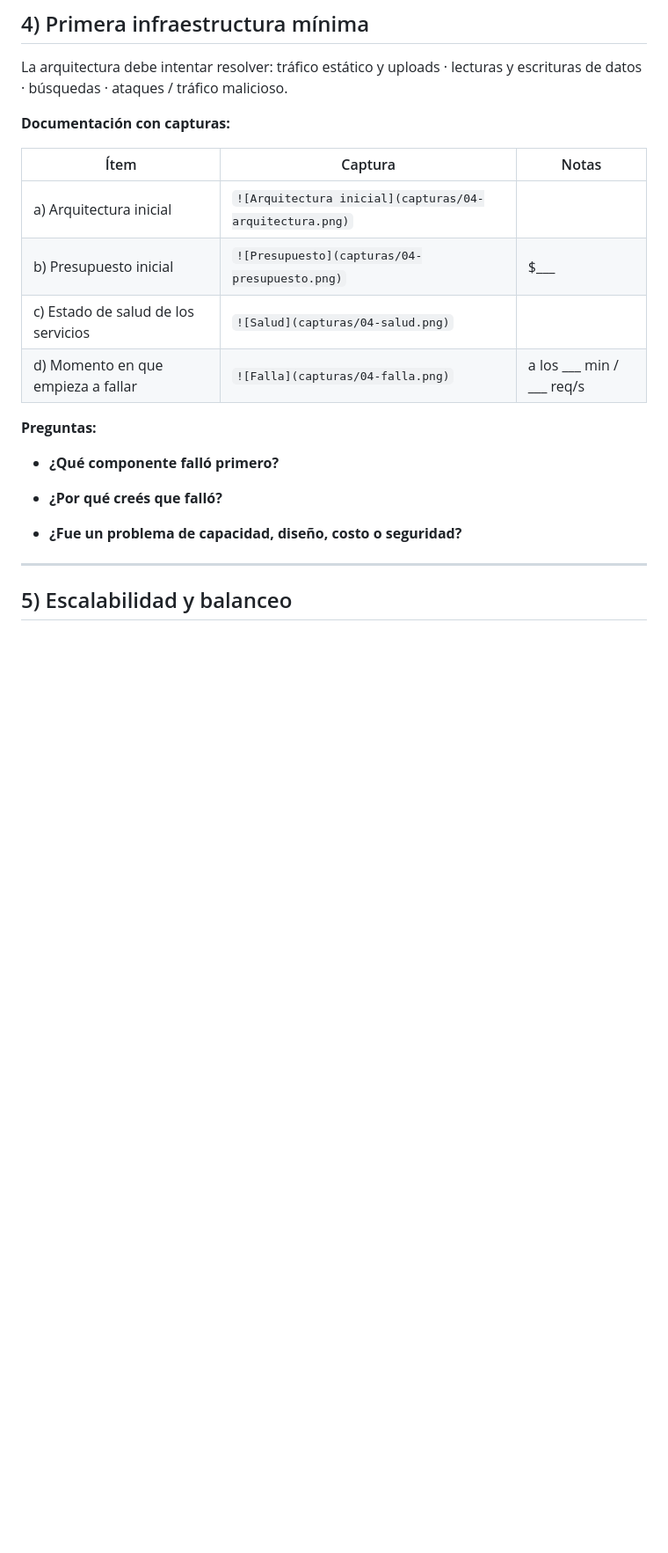
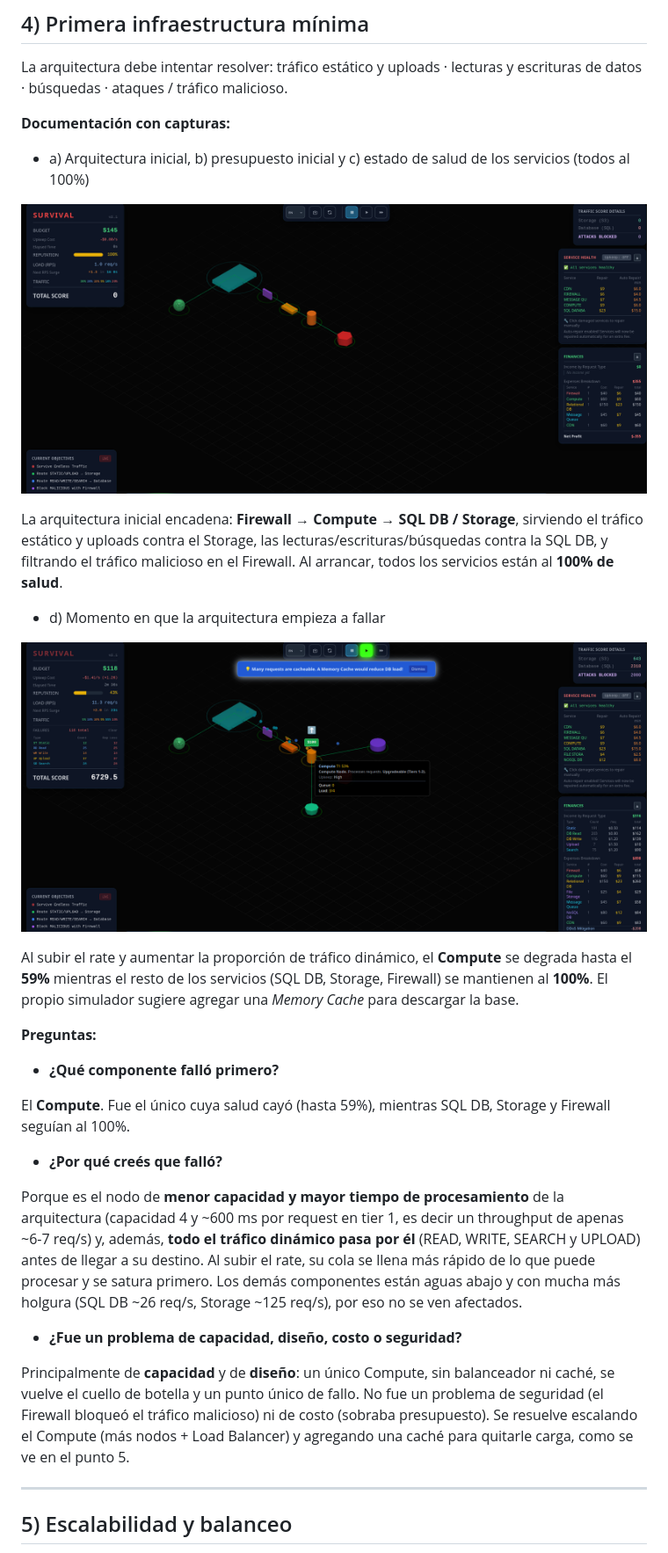
Before and after one commit to Mati-Costamagna/Ethernautas-v2, a Markdown page: README.md, the part around the change. Shown: that part at 88% size. Drawn GitHub-style; pictures changed too: assets/4_1.png (added), assets/4_2.png (added); blank space fills up the shorter version.

Commit message:
Punto 4

```diff
--- a/README.md
+++ b/README.md
@@ -96,20 +96,31 @@ La arquitectura debe intentar resolver: tráfico estático y uploads · lecturas
 
 **Documentación con capturas:**
 
-| Ítem | Captura | Notas |
-|---|---|---|
-| a) Arquitectura inicial | `![Arquitectura inicial](capturas/04-arquitectura.png)` | |
-| b) Presupuesto inicial | `![Presupuesto](capturas/04-presupuesto.png)` | $___ |
-| c) Estado de salud de los servicios | `![Salud](capturas/04-salud.png)` | |
-| d) Momento en que empieza a fallar | `![Falla](capturas/04-falla.png)` | a los ___ min / ___ req/s |
+- a) Arquitectura inicial, b) presupuesto inicial y c) estado de salud de los servicios (todos al 100%)
+
+![Arquitectura y salud inicial](assets/4_1.png)
+
+La arquitectura inicial encadena: **Firewall → Compute → SQL DB / Storage**, sirviendo el tráfico estático y uploads contra el Storage, las lecturas/escrituras/búsquedas contra la SQL DB, y filtrando el tráfico malicioso en el Firewall. Al arrancar, todos los servicios están al **100% de salud**.
+
+- d) Momento en que la arquitectura empieza a fallar
+
+![Deterioro del Compute](assets/4_2.png)
+
+Al subir el rate y aumentar la proporción de tráfico dinámico, el **Compute** se degrada hasta el **59%** mientras el resto de los servicios (SQL DB, Storage, Firewall) se mantienen al **100%**. El propio simulador sugiere agregar una *Memory Cache* para descargar la base.
 
 **Preguntas:**
 
 - **¿Qué componente falló primero?**
 
+El **Compute**. Fue el único cuya salud cayó (hasta 59%), mientras SQL DB, Storage y Firewall seguían al 100%.
+
 - **¿Por qué creés que falló?**
 
+Porque es el nodo de **menor capacidad y mayor tiempo de procesamiento** de la arquitectura (capacidad 4 y ~600 ms por request en tier 1, es decir un throughput de apenas ~6-7 req/s) y, además, **todo el tráfico dinámico pasa por él** (READ, WRITE, SEARCH y UPLOAD) antes de llegar a su destino. Al subir el rate, su cola se llena más rápido de lo que puede procesar y se satura primero. Los demás componentes están aguas abajo y con mucha más holgura (SQL DB ~26 req/s, Storage ~125 req/s), por eso no se ven afectados.
+
 - **¿Fue un problema de capacidad, diseño, costo o seguridad?**
+
+Principalmente de **capacidad** y de **diseño**: un único Compute, sin balanceador ni caché, se vuelve el cuello de botella y un punto único de fallo. No fue un problema de seguridad (el Firewall bloqueó el tráfico malicioso) ni de costo (sobraba presupuesto). Se resuelve escalando el Compute (más nodos + Load Balancer) y agregando una caché para quitarle carga, como se ve en el punto 5.
 
 ---
 
```
